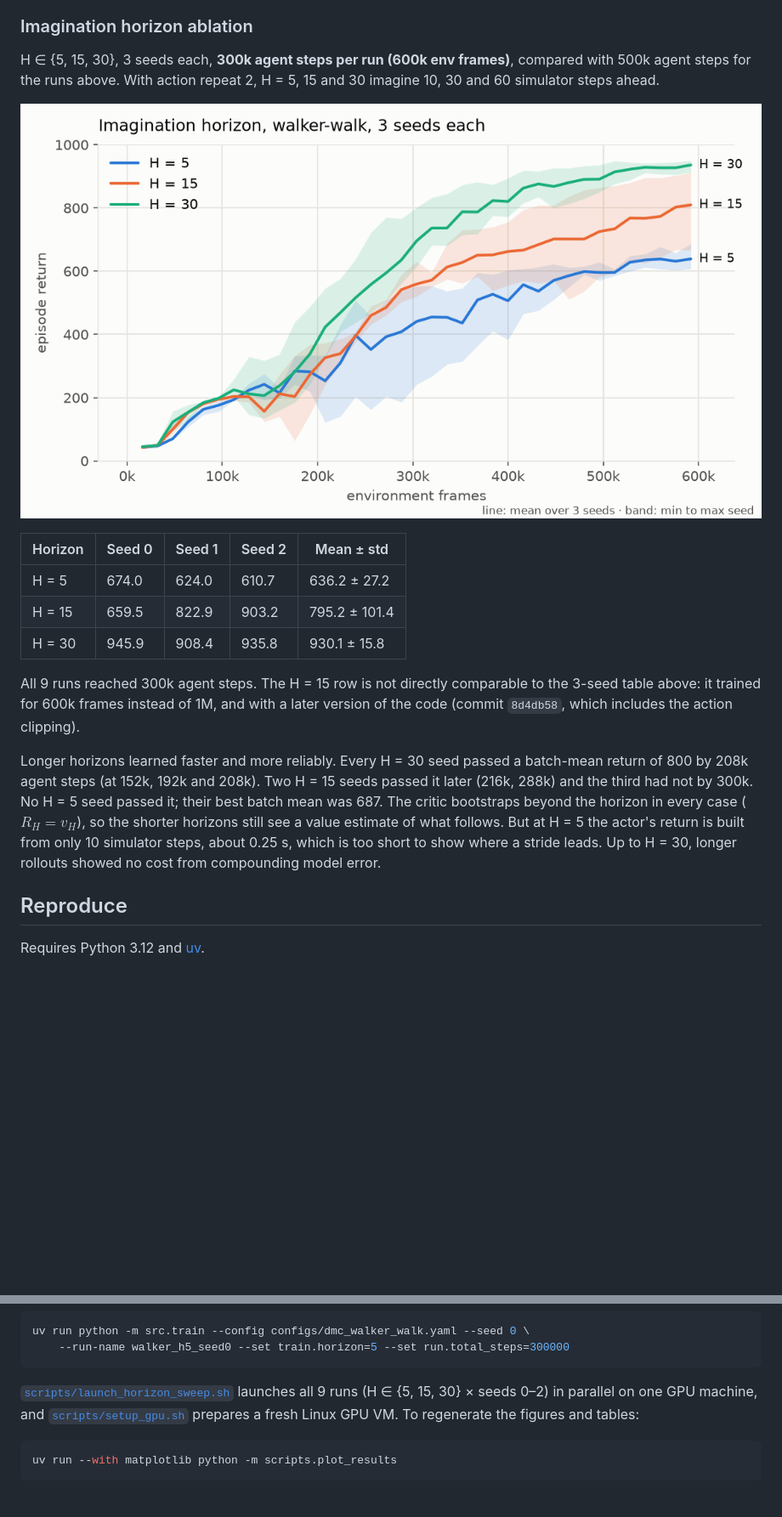
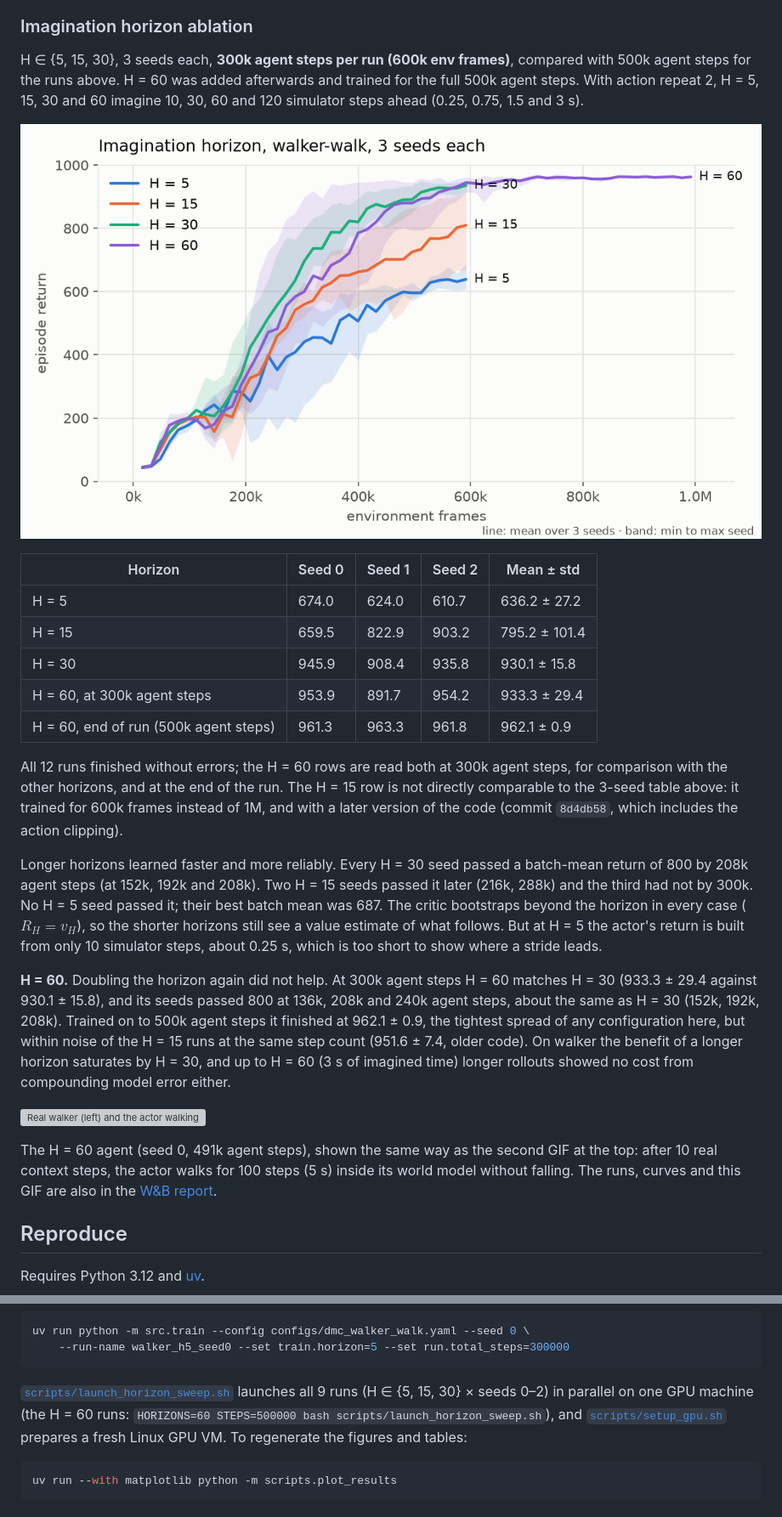
Before and after one commit to athorneak13/adam-dreamer-torch, a Markdown page: README.md, 2 parts joined by grey strips. Shown at 85% size. Rendered like a GitHub page; pictures changed too: results/horizon_ablation.png; blank space fills up the shorter version; grey boxes are pictures that could not be loaded.

````diff
--- a/README.md
+++ b/README.md
@@ -39,7 +39,7 @@ The paper reports 936 for walker-walk at 500K steps (Table 11). Its environment
 
 ### Imagination horizon ablation
 
-H ∈ {5, 15, 30}, 3 seeds each, **300k agent steps per run (600k env frames)**, compared with 500k agent steps for the runs above. With action repeat 2, H = 5, 15 and 30 imagine 10, 30 and 60 simulator steps ahead.
+H ∈ {5, 15, 30}, 3 seeds each, **300k agent steps per run (600k env frames)**, compared with 500k agent steps for the runs above. H = 60 was added afterwards and trained for the full 500k agent steps. With action repeat 2, H = 5, 15, 30 and 60 imagine 10, 30, 60 and 120 simulator steps ahead (0.25, 0.75, 1.5 and 3 s).
 
 ![imagination horizon ablation](results/horizon_ablation.png)
 
@@ -48,10 +48,18 @@ H ∈ {5, 15, 30}, 3 seeds each, **300k agent steps per run (600k env frames)**,
 | H = 5 | 674.0 | 624.0 | 610.7 | 636.2 ± 27.2 |
 | H = 15 | 659.5 | 822.9 | 903.2 | 795.2 ± 101.4 |
 | H = 30 | 945.9 | 908.4 | 935.8 | 930.1 ± 15.8 |
+| H = 60, at 300k agent steps | 953.9 | 891.7 | 954.2 | 933.3 ± 29.4 |
+| H = 60, end of run (500k agent steps) | 961.3 | 963.3 | 961.8 | 962.1 ± 0.9 |
 
-All 9 runs reached 300k agent steps. The H = 15 row is not directly comparable to the 3-seed table above: it trained for 600k frames instead of 1M, and with a later version of the code (commit `8d4db58`, which includes the action clipping).
+All 12 runs finished without errors; the H = 60 rows are read both at 300k agent steps, for comparison with the other horizons, and at the end of the run. The H = 15 row is not directly comparable to the 3-seed table above: it trained for 600k frames instead of 1M, and with a later version of the code (commit `8d4db58`, which includes the action clipping).
 
-Longer horizons learned faster and more reliably. Every H = 30 seed passed a batch-mean return of 800 by 208k agent steps (at 152k, 192k and 208k). Two H = 15 seeds passed it later (216k, 288k) and the third had not by 300k. No H = 5 seed passed it; their best batch mean was 687. The critic bootstraps beyond the horizon in every case ($R_H = v_H$), so the shorter horizons still see a value estimate of what follows. But at H = 5 the actor's return is built from only 10 simulator steps, about 0.25 s, which is too short to show where a stride leads. Up to H = 30, longer rollouts showed no cost from compounding model error.
+Longer horizons learned faster and more reliably. Every H = 30 seed passed a batch-mean return of 800 by 208k agent steps (at 152k, 192k and 208k). Two H = 15 seeds passed it later (216k, 288k) and the third had not by 300k. No H = 5 seed passed it; their best batch mean was 687. The critic bootstraps beyond the horizon in every case ($R_H = v_H$), so the shorter horizons still see a value estimate of what follows. But at H = 5 the actor's return is built from only 10 simulator steps, about 0.25 s, which is too short to show where a stride leads.
+
+**H = 60.** Doubling the horizon again did not help. At 300k agent steps H = 60 matches H = 30 (933.3 ± 29.4 against 930.1 ± 15.8), and its seeds passed 800 at 136k, 208k and 240k agent steps, about the same as H = 30 (152k, 192k, 208k). Trained on to 500k agent steps it finished at 962.1 ± 0.9, the tightest spread of any configuration here, but within noise of the H = 15 runs at the same step count (951.6 ± 7.4, older code). On walker the benefit of a longer horizon saturates by H = 30, and up to H = 60 (3 s of imagined time) longer rollouts showed no cost from compounding model error either.
+
+![Real walker (left) and the actor walking inside the H = 60 world model (right)](results/dream_h60/real_vs_imagined.gif)
+
+The H = 60 agent (seed 0, 491k agent steps), shown the same way as the second GIF at the top: after 10 real context steps, the actor walks for 100 steps (5 s) inside its world model without falling. The runs, curves and this GIF are also in the [W&B report](https://forge.coreweave.com/wandb/adamthorne91-personal/adam-dreamer-torch/reports/DreamerV3-from-scratch-walker-walk-training-runs--VmlldzoxODMwMjc3MA).
 
 ## Reproduce
 
@@ -79,7 +87,7 @@ uv run python -m src.train --config configs/dmc_walker_walk.yaml --seed 0 \
     --run-name walker_h5_seed0 --set train.horizon=5 --set run.total_steps=300000
 ```
 
-[`scripts/launch_horizon_sweep.sh`](scripts/launch_horizon_sweep.sh) launches all 9 runs (H ∈ {5, 15, 30} × seeds 0–2) in parallel on one GPU machine, and [`scripts/setup_gpu.sh`](scripts/setup_gpu.sh) prepares a fresh Linux GPU VM. To regenerate the figures and tables:
+[`scripts/launch_horizon_sweep.sh`](scripts/launch_horizon_sweep.sh) launches all 9 runs (H ∈ {5, 15, 30} × seeds 0–2) in parallel on one GPU machine (the H = 60 runs: `HORIZONS=60 STEPS=500000 bash scripts/launch_horizon_sweep.sh`), and [`scripts/setup_gpu.sh`](scripts/setup_gpu.sh) prepares a fresh Linux GPU VM. To regenerate the figures and tables:
 
 ```bash
 uv run --with matplotlib python -m scripts.plot_results
````
Also changed, not shown: 5 other files.
